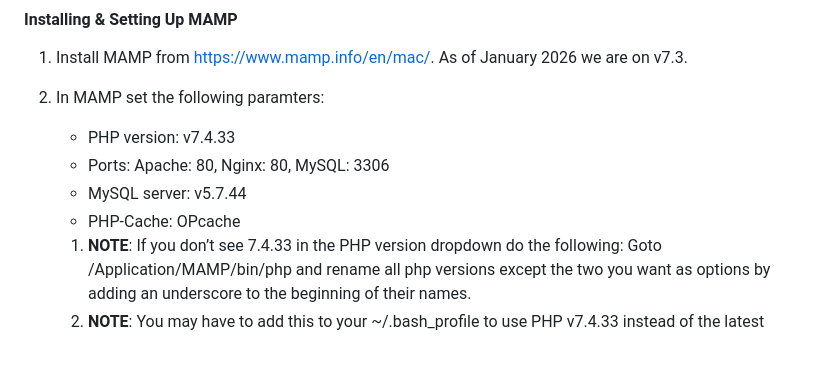
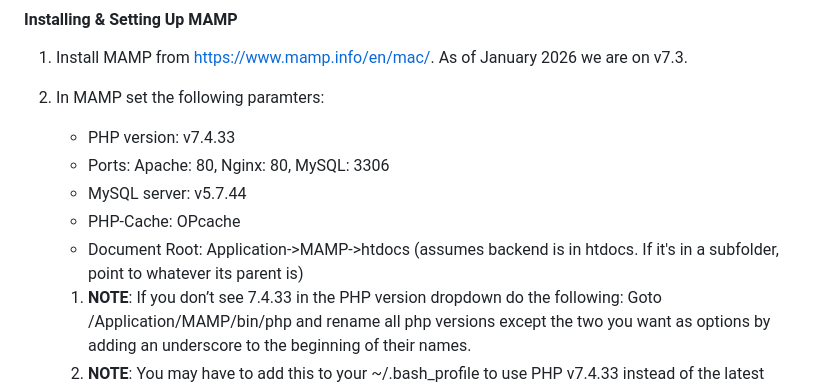
Before and after one commit to languageconservancy/elearning-core, a Markdown page: README.md, the part around the change. Rendered like a GitHub page; blank space fills up the shorter version.

Commit message:
chore: Update README.md

```diff
--- a/README.md
+++ b/README.md
@@ -43,6 +43,7 @@ Platform repos, which add the `elearning-core` repo as a submodule, provide the
     - Ports: Apache: 80, Nginx: 80, MySQL: 3306
     - MySQL server: v5.7.44
     - PHP-Cache: OPcache
+    - Document Root: Application->MAMP->htdocs (assumes backend is in htdocs. If it's in a subfolder, point to whatever its parent is)
 
 
     1. **NOTE**: If you don’t see 7.4.33 in the PHP version dropdown do the following: Goto /Application/MAMP/bin/php and rename all php versions except the two you want as options by adding an underscore to the beginning of their names.
```
